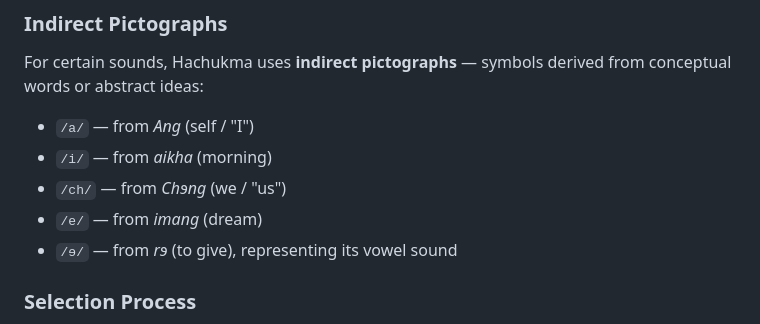
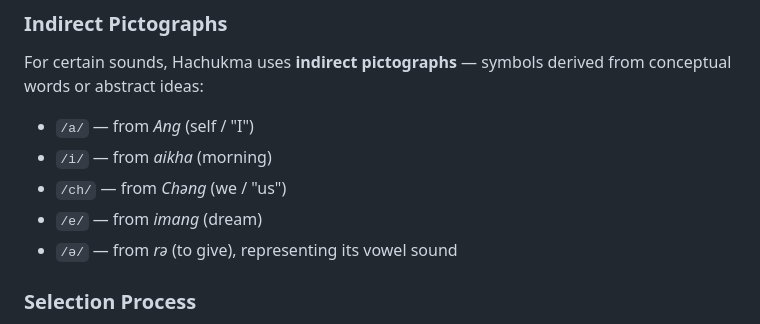
Before and after one commit to hachukma/hachukma.github.io, a Markdown page: README.md, the part around one of its changes. Rendered like a GitHub page.

```diff
--- a/README.md
+++ b/README.md
@@ -100,9 +100,9 @@ For certain sounds, Hachukma uses **indirect pictographs** — symbols derived f
 
 - `/a/` — from *Ang* (self / "I")
 - `/i/` — from *aikha* (morning)
-- `/ch/` — from *Chɘng* (we / "us")
+- `/ch/` — from *Chəng* (we / "us")
 - `/e/` — from *imang* (dream)
-- `/ɘ/` — from *rɘ* (to give), representing its vowel sound
+- `/ə/` — from *rə* (to give), representing its vowel sound
 
 ### Selection Process
 
```
Also changed, not shown: other parts of README.md (+1 -1 lines).
